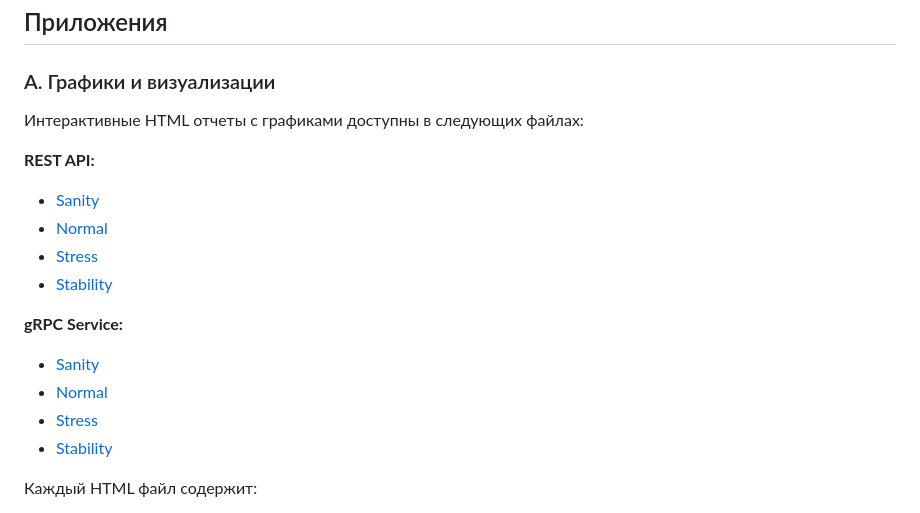
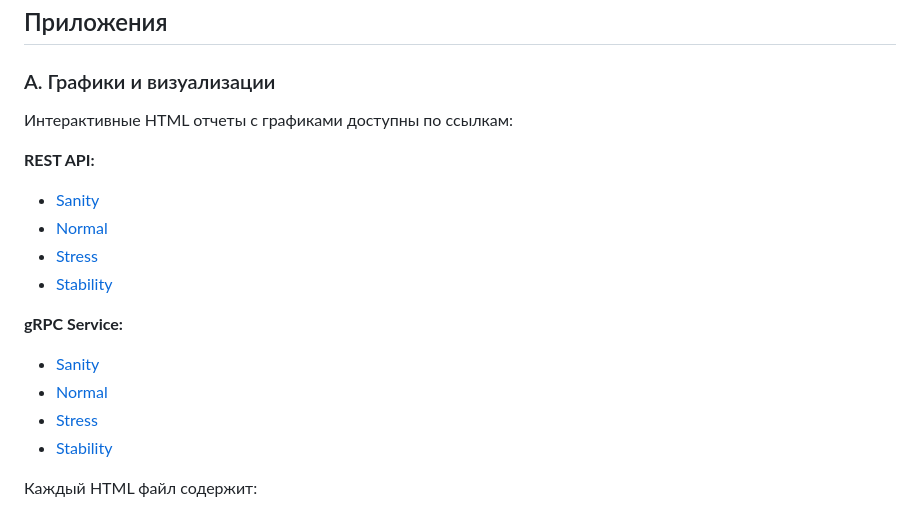
Before and after one commit to aka-Steam/REST-vs-RPC-benchmark, a Markdown page: REPORT.md, the part around one of its changes. Drawn GitHub-style.

```diff
--- a/REPORT.md
+++ b/REPORT.md
@@ -686,7 +686,7 @@ def task_create_term(self):
 
 ### A. Графики и визуализации
 
-Интерактивные HTML отчеты с графиками доступны в следующих файлах:
+Интерактивные HTML отчеты с графиками доступны по ссылкам:
 
 **REST API:**
 
```
Also changed, not shown: other parts of REPORT.md (+8 -8 lines).
